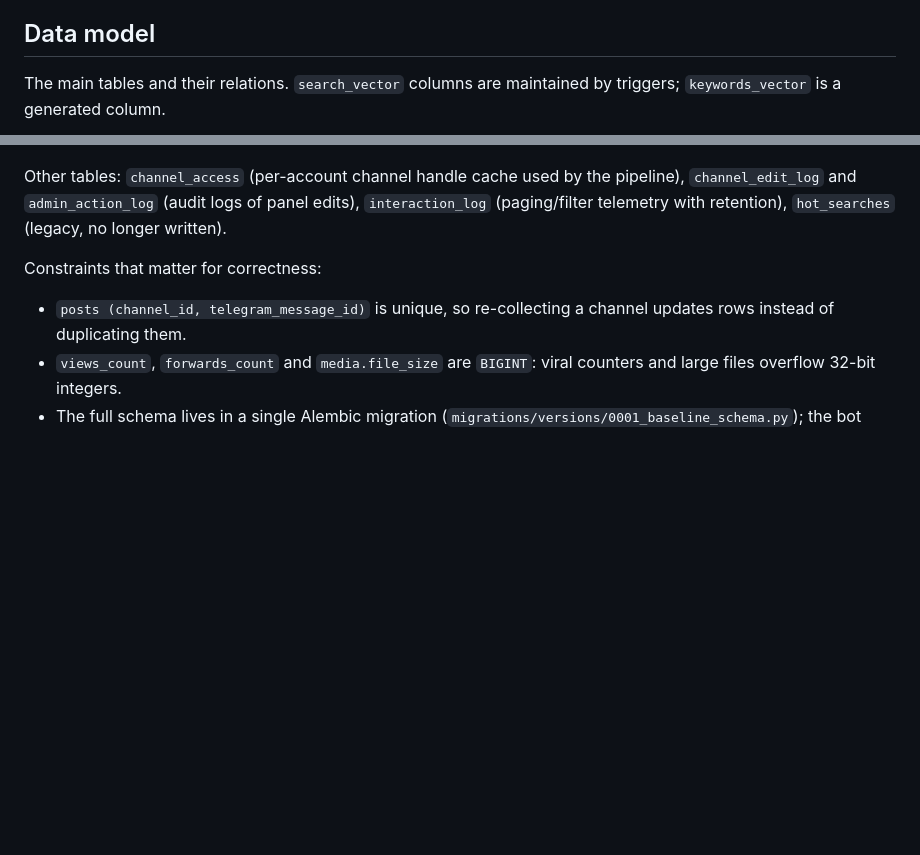
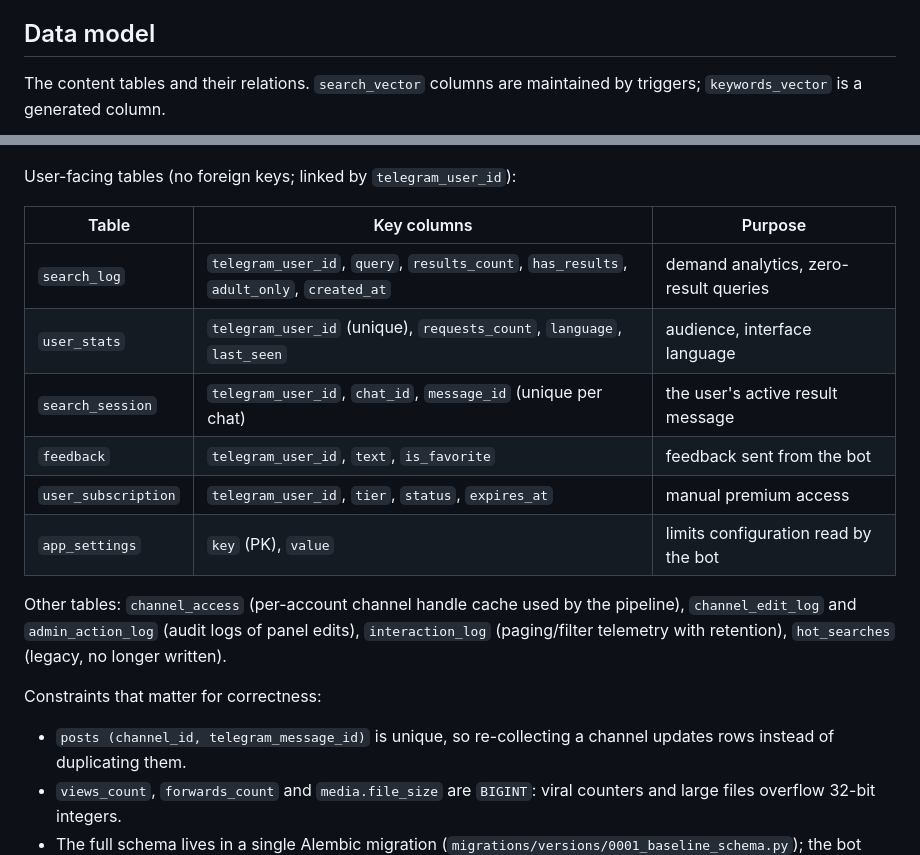
Before and after one commit to folivia00/teleseek, a Markdown page: docs/architecture.md, 2 parts joined by grey strips. Rendered like a GitHub page; blank space fills up the shorter version.

````diff
--- a/docs/architecture.md
+++ b/docs/architecture.md
@@ -68,8 +68,8 @@ flowchart TB
 
 ## Data model
 
-The main tables and their relations. `search_vector` columns are maintained by
-triggers; `keywords_vector` is a generated column.
+The content tables and their relations. `search_vector` columns are maintained
+by triggers; `keywords_vector` is a generated column.
 
 ```mermaid
 erDiagram
@@ -163,4 +124,15 @@ erDiagram
 ```
+
+User-facing tables (no foreign keys; linked by `telegram_user_id`):
+
+| Table | Key columns | Purpose |
+|---|---|---|
+| `search_log` | `telegram_user_id`, `query`, `results_count`, `has_results`, `adult_only`, `created_at` | demand analytics, zero-result queries |
+| `user_stats` | `telegram_user_id` (unique), `requests_count`, `language`, `last_seen` | audience, interface language |
+| `search_session` | `telegram_user_id`, `chat_id`, `message_id` (unique per chat) | the user's active result message |
+| `feedback` | `telegram_user_id`, `text`, `is_favorite` | feedback sent from the bot |
+| `user_subscription` | `telegram_user_id`, `tier`, `status`, `expires_at` | manual premium access |
+| `app_settings` | `key` (PK), `value` | limits configuration read by the bot |
 
 Other tables: `channel_access` (per-account channel handle cache used by the
 pipeline), `channel_edit_log` and `admin_action_log` (audit logs of panel edits),
````
Also changed, not shown: other parts of docs/architecture.md (+0 -39 lines).
